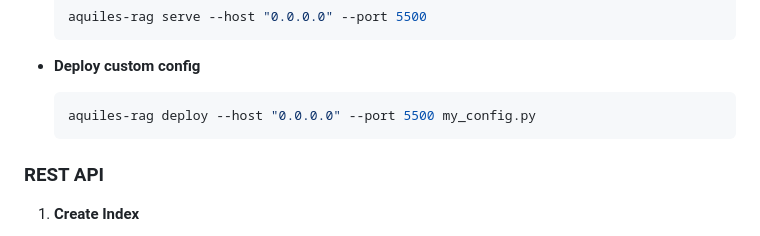
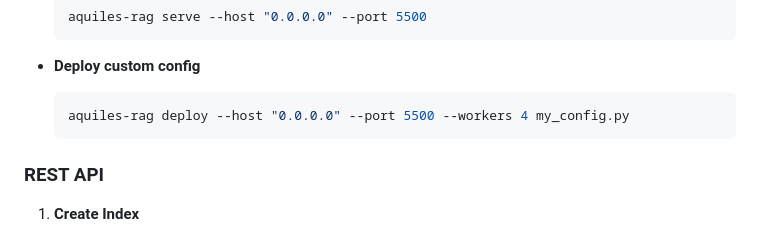
Before and after one commit to Aquiles-ai/Aquiles-RAG, a Markdown page: README.md, the part around the change. Drawn GitHub-style.

````diff
--- a/README.md
+++ b/README.md
@@ -201,7 +201,7 @@ These options give full flexibility to connect to any Redis topology securely.
 * **Deploy custom config**
 
   ```bash
-  aquiles-rag deploy --host "0.0.0.0" --port 5500 my_config.py
+  aquiles-rag deploy --host "0.0.0.0" --port 5500 --workers 4 my_config.py
   ```
 
 ### REST API
````
